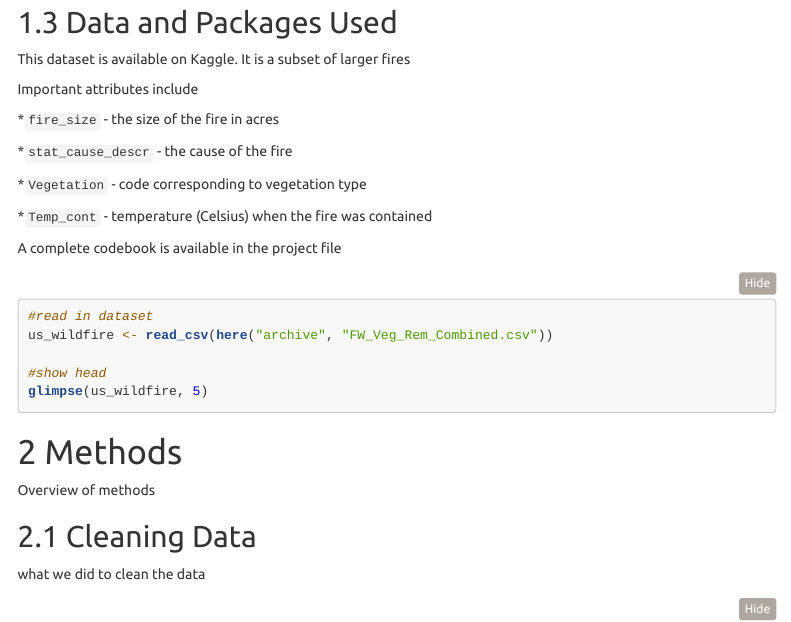
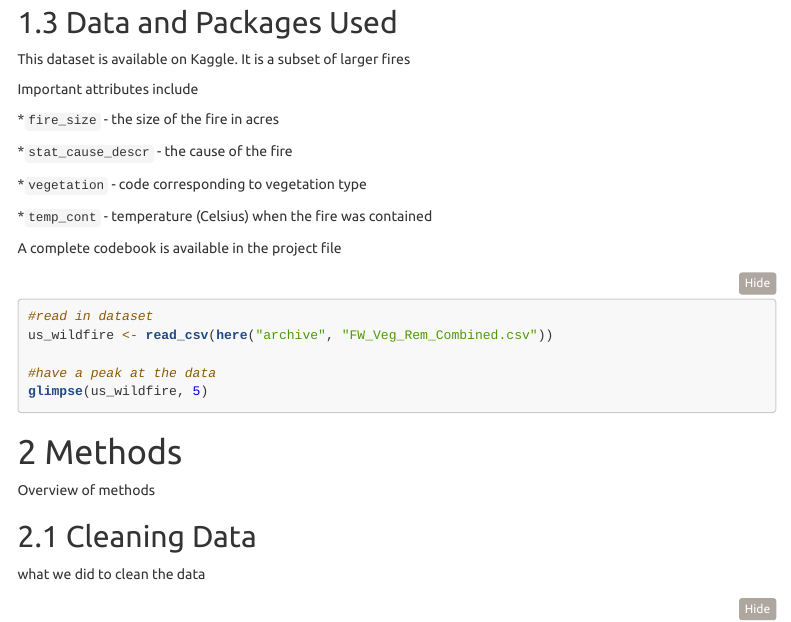
Before and after one commit to ifoxfoot/pstat231_final_project, an R Markdown document (data_exploration.Rmd): the page in a window 1100 px wide, from 430 px down. Rendered offline with R 4.5, knitr and Pandoc, with nearby package versions; the code chunks are not run, so their results and figures are left out; folded parts are opened; menus at the side of the page are left out.

Commit message:
tiny change

````diff
--- a/data_exploration.Rmd
+++ b/data_exploration.Rmd
@@ -49,9 +49,9 @@ Important attributes include
 
 *`stat_cause_descr` - the cause of the fire
 
-*`Vegetation` - code corresponding to vegetation type
+*`vegetation` - code corresponding to vegetation type
 
-*`Temp_cont` - temperature (Celsius) when the fire was contained
+*`temp_cont` - temperature (Celsius) when the fire was contained
 
 A complete codebook is available in the project file
 
@@ -59,7 +59,7 @@ A complete codebook is available in the project file
 #read in dataset
 us_wildfire <- read_csv(here("archive", "FW_Veg_Rem_Combined.csv"))
 
-#show head
+#have a peak at the data
 glimpse(us_wildfire, 5)
 ```
 
````
